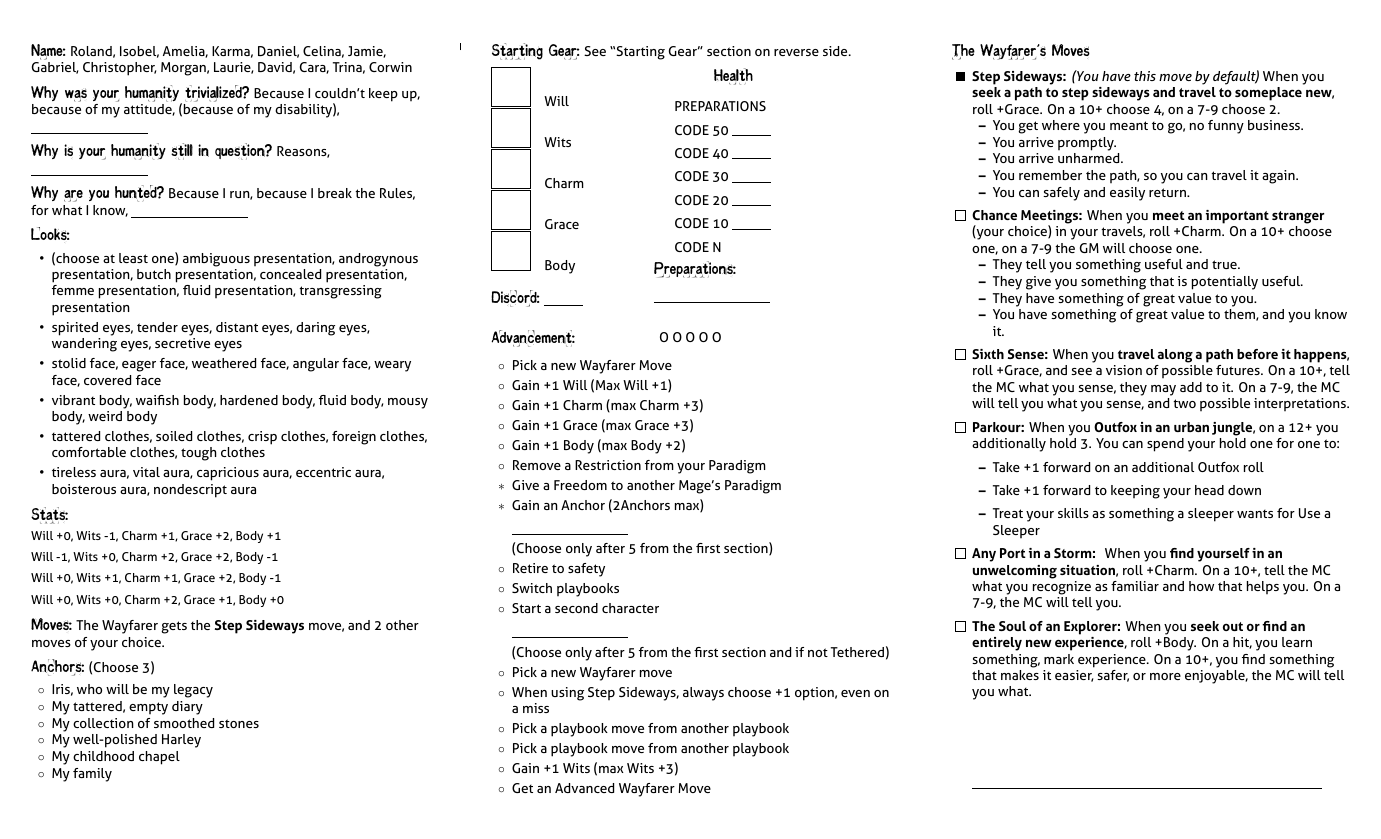
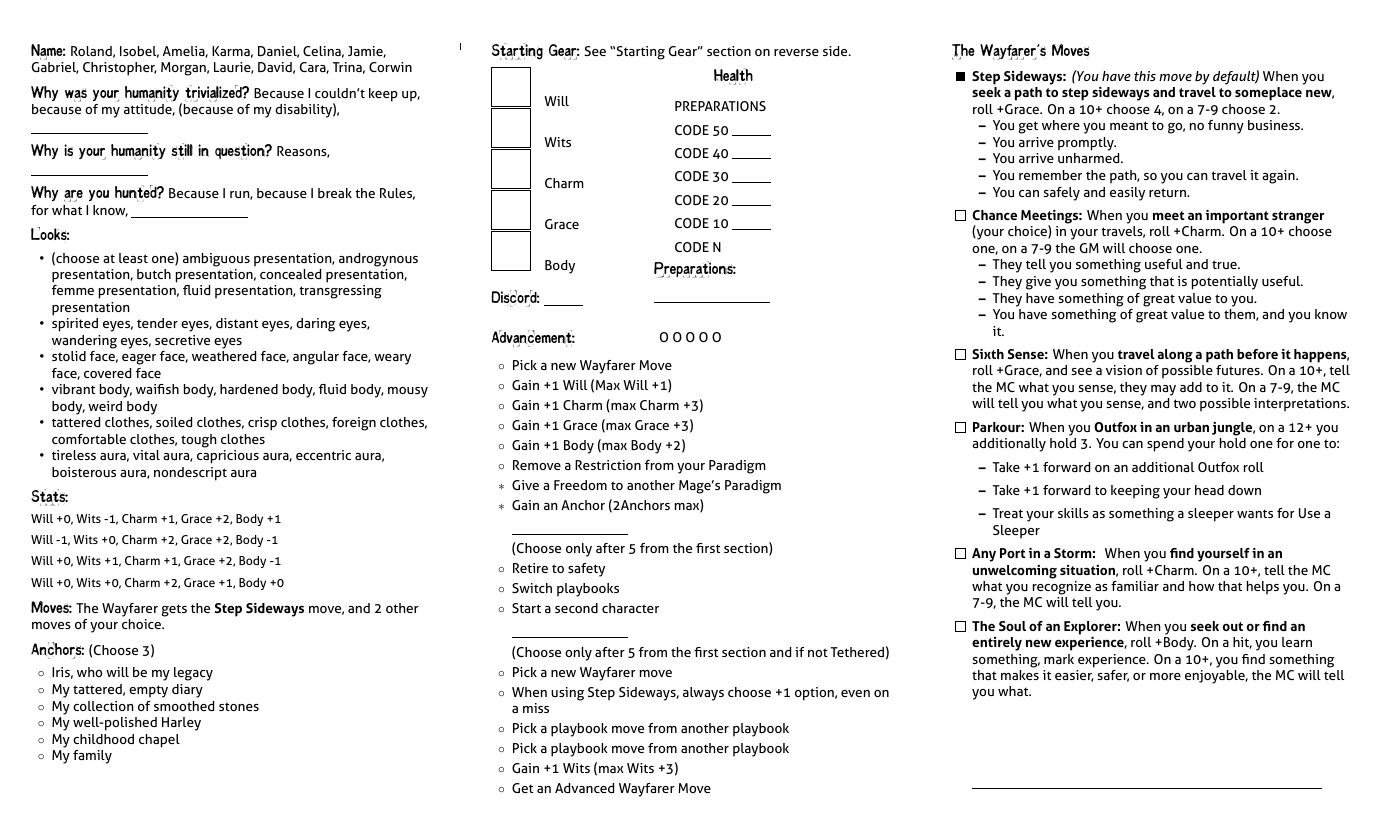
Before and after one commit to epw/consensus, a LaTeX document (wayfarer.tex, which reads playbook.tex): page 2 of 2. Compiled offline with XeLaTeX.

Commit message:
Even smaller between Looks

```diff
--- a/playbook.tex
+++ b/playbook.tex
@@ -177,7 +177,7 @@
 
   \SECTION{Looks:}
   \begin{itemize}
-    \setlength\itemsep{-.25em}
+    \setlength\itemsep{-.5em}
   \item \Presentation
   \item \Eyes
   \item \Faces
```
Also changed, not shown: all_playbooks.pdf, cabalist.pdf, glossary.pdf, gmsheet.pdf, guru.pdf, hedge_mage.pdf, inspired.pdf, pious.pdf, 4 other files.
